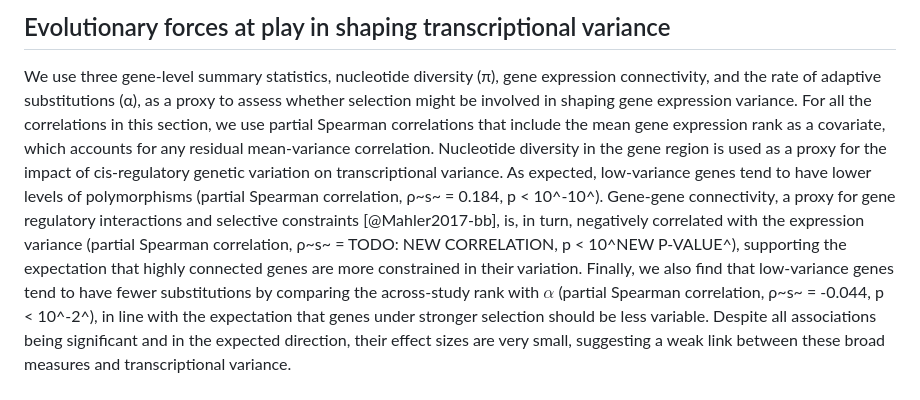
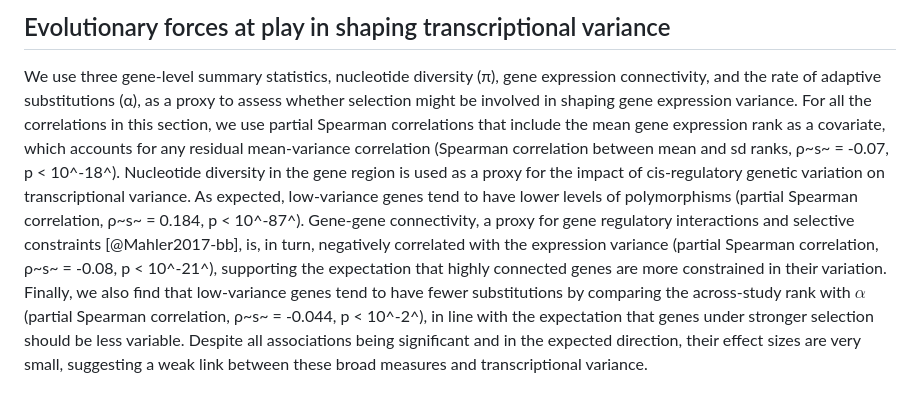
Before and after one commit to diogro/expressionVariance-manuscript, a Markdown page: main.md, the part around the change. GitHub-like rendering.

Commit message:
new connectivity correlation

```diff
--- a/main.md
+++ b/main.md
@@ -239,10 +239,10 @@ While the above analyses show that high-variance genes tend to overlap with gene
 ## Evolutionary forces at play in shaping transcriptional variance
 
 We use three gene-level summary statistics, nucleotide diversity (π), gene expression connectivity, and the rate of adaptive substitutions (α), as a proxy to assess whether selection might be involved in shaping gene expression variance.
-For all the correlations in this section, we use partial Spearman correlations that include the mean gene expression rank as a covariate, which accounts for any residual mean-variance correlation.
+For all the correlations in this section, we use partial Spearman correlations that include the mean gene expression rank as a covariate, which accounts for any residual mean-variance correlation (Spearman correlation between mean and sd ranks, ρ~s~ = -0.07, p < 10^-18^).
 Nucleotide diversity in the gene region is used as a proxy for the impact of cis-regulatory genetic variation on transcriptional variance.
-As expected, low-variance genes tend to have lower levels of polymorphisms (partial Spearman correlation, ρ~s~ = 0.184, p < 10^-10^).
-Gene-gene connectivity, a proxy for gene regulatory interactions and selective constraints [@Mahler2017-bb], is, in turn, negatively correlated with the expression variance (partial Spearman correlation, ρ~s~ = TODO: NEW CORRELATION, p < 10^NEW P-VALUE^), supporting the expectation that highly connected genes are more constrained in their variation.
+As expected, low-variance genes tend to have lower levels of polymorphisms (partial Spearman correlation, ρ~s~ = 0.184, p < 10^-87^).
+Gene-gene connectivity, a proxy for gene regulatory interactions and selective constraints [@Mahler2017-bb], is, in turn, negatively correlated with the expression variance (partial Spearman correlation, ρ~s~ = -0.08, p < 10^-21^), supporting the expectation that highly connected genes are more constrained in their variation.
 Finally, we also find that low-variance genes tend to have fewer substitutions by comparing the across-study rank with $\alpha$ (partial Spearman correlation, ρ~s~ = -0.044, p < 10^-2^), in line with the expectation that genes under stronger selection should be less variable.
 Despite all associations being significant and in the expected direction, their effect sizes are very small, suggesting a weak link between these broad measures and transcriptional variance.
 
```
